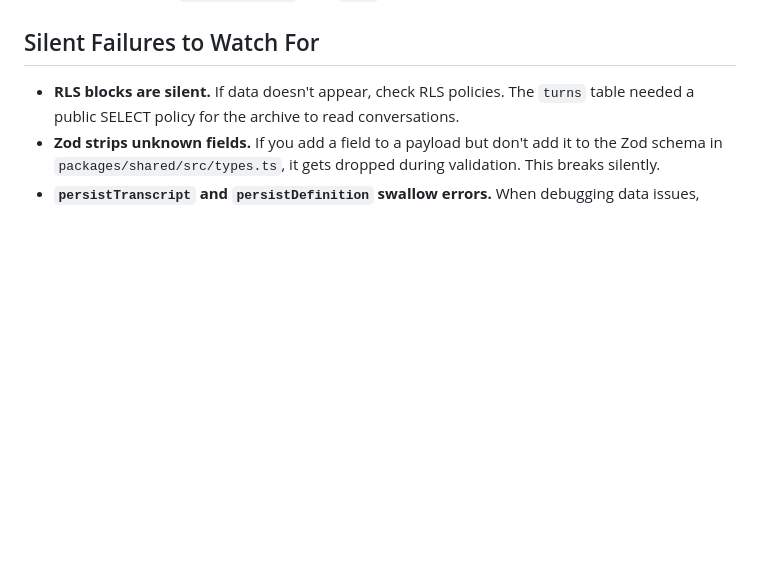
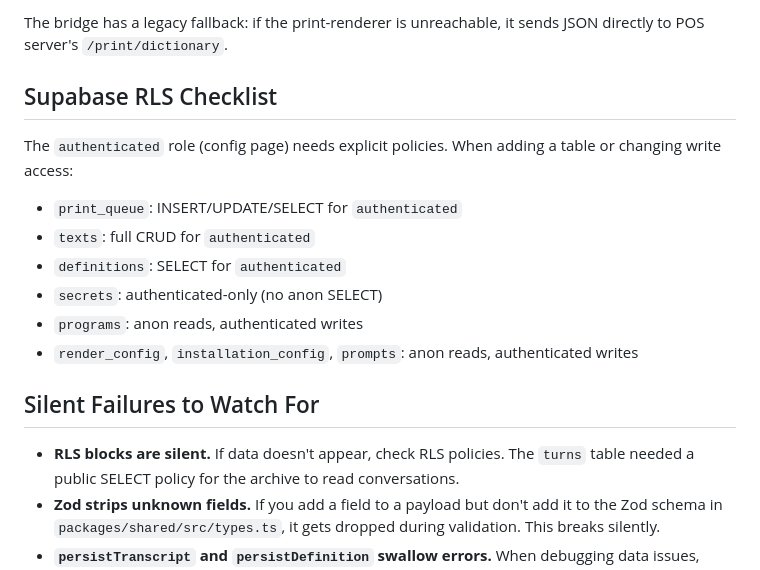
Before and after one commit to schaferjart/meinungeheuer, a Markdown page: CLAUDE.md, the part around one of its changes. Drawn GitHub-style; blank space fills up the shorter version.

```diff
--- a/CLAUDE.md
+++ b/CLAUDE.md
@@ -159,3 +203,14 @@ Before marking any component done:
+The bridge has a legacy fallback: if the print-renderer is unreachable, it sends JSON directly to POS server's `/print/dictionary`.
+
+## Supabase RLS Checklist
+
+The `authenticated` role (config page) needs explicit policies. When adding a table or changing write access:
+- `print_queue`: INSERT/UPDATE/SELECT for `authenticated`
+- `texts`: full CRUD for `authenticated`
+- `definitions`: SELECT for `authenticated`
+- `secrets`: authenticated-only (no anon SELECT)
+- `programs`: anon reads, authenticated writes
+- `render_config`, `installation_config`, `prompts`: anon reads, authenticated writes
 
 ## Silent Failures to Watch For
 
```
Also changed, not shown: other parts of CLAUDE.md (+44 -0 lines).
